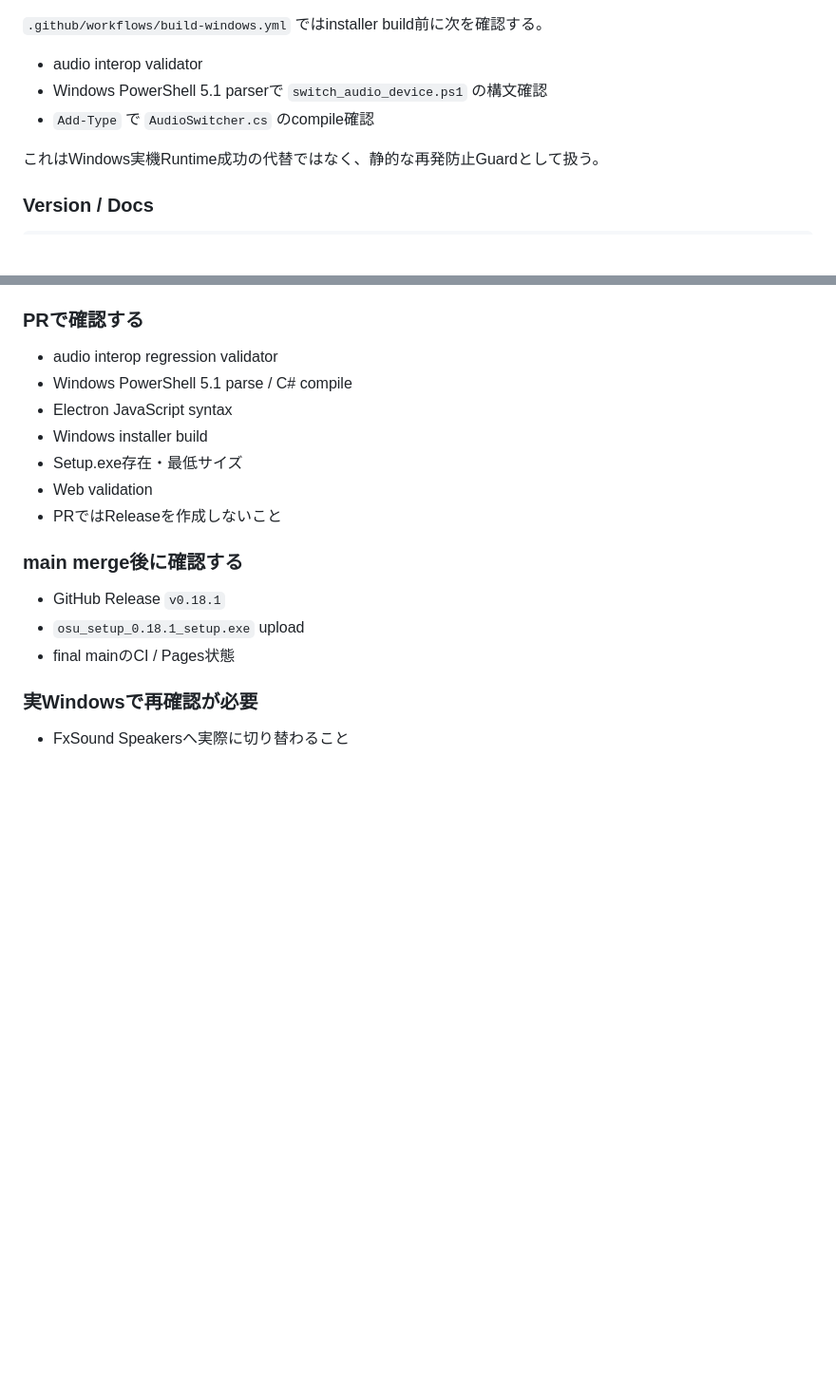
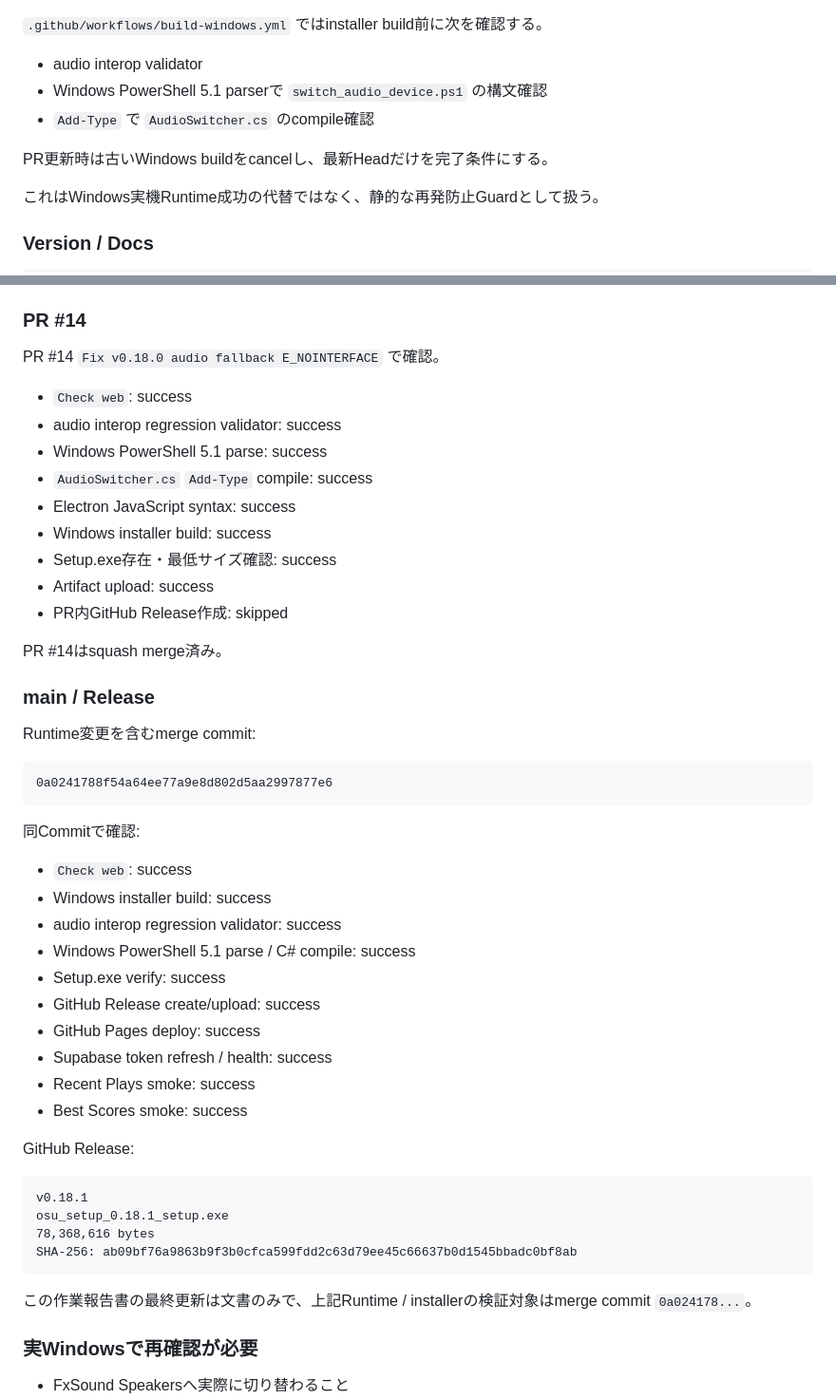
Before and after one commit to EliteMay/osu-hub, a Markdown page: 作業報告書.md, 2 parts joined by grey strips. Shown at 95% size. Rendered like a GitHub page; blank space fills up the shorter version.

Commit message:
docs: finalize Setup Launcher 0.18.1 verification

````diff
--- a/作業報告書.md
+++ b/作業報告書.md
@@ -78,6 +78,8 @@ SVCL `/GetColumnValue` は公式ドキュメントの直接コマンド形式を
 - Windows PowerShell 5.1 parserで `switch_audio_device.ps1` の構文確認
 - `Add-Type` で `AudioSwitcher.cs` のcompile確認
 
+PR更新時は古いWindows buildをcancelし、最新Headだけを完了条件にする。
+
 これはWindows実機Runtime成功の代替ではなく、静的な再発防止Guardとして扱う。
 
 ### Version / Docs
@@ -124,21 +126,53 @@ Migrationは不要。
 - NirSoft公式仕様で `DefaultRenderDevice*` と `/GetColumnValue` を確認
 - `PROJECT_LEARNINGS.md` にRoot Cause / Regression Guardを記録
 
-### PRで確認する
+### PR #14
 
-- audio interop regression validator
-- Windows PowerShell 5.1 parse / C# compile
-- Electron JavaScript syntax
-- Windows installer build
-- Setup.exe存在・最低サイズ
-- Web validation
-- PRではReleaseを作成しないこと
+PR #14 `Fix v0.18.0 audio fallback E_NOINTERFACE` で確認。
 
-### main merge後に確認する
+- `Check web`: success
+- audio interop regression validator: success
+- Windows PowerShell 5.1 parse: success
+- `AudioSwitcher.cs` `Add-Type` compile: success
+- Electron JavaScript syntax: success
+- Windows installer build: success
+- Setup.exe存在・最低サイズ確認: success
+- Artifact upload: success
+- PR内GitHub Release作成: skipped
 
-- GitHub Release `v0.18.1`
-- `osu_setup_0.18.1_setup.exe` upload
-- final mainのCI / Pages状態
+PR #14はsquash merge済み。
+
+### main / Release
+
+Runtime変更を含むmerge commit:
+
+```text
+0a0241788f54a64ee77a9e8d802d5aa2997877e6
+```
+
+同Commitで確認:
+
+- `Check web`: success
+- Windows installer build: success
+- audio interop regression validator: success
+- Windows PowerShell 5.1 parse / C# compile: success
+- Setup.exe verify: success
+- GitHub Release create/upload: success
+- GitHub Pages deploy: success
+- Supabase token refresh / health: success
+- Recent Plays smoke: success
+- Best Scores smoke: success
+
+GitHub Release:
+
+```text
+v0.18.1
+osu_setup_0.18.1_setup.exe
+78,368,616 bytes
+SHA-256: ab09bf76a9863b9f3b0cfca599fdd2c63d79ee45c66637b0d1545bbadc0bf8ab
+```
+
+この作業報告書の最終更新は文書のみで、上記Runtime / installerの検証対象はmerge commit `0a024178...`。
 
 ### 実Windowsで再確認が必要
 
````
